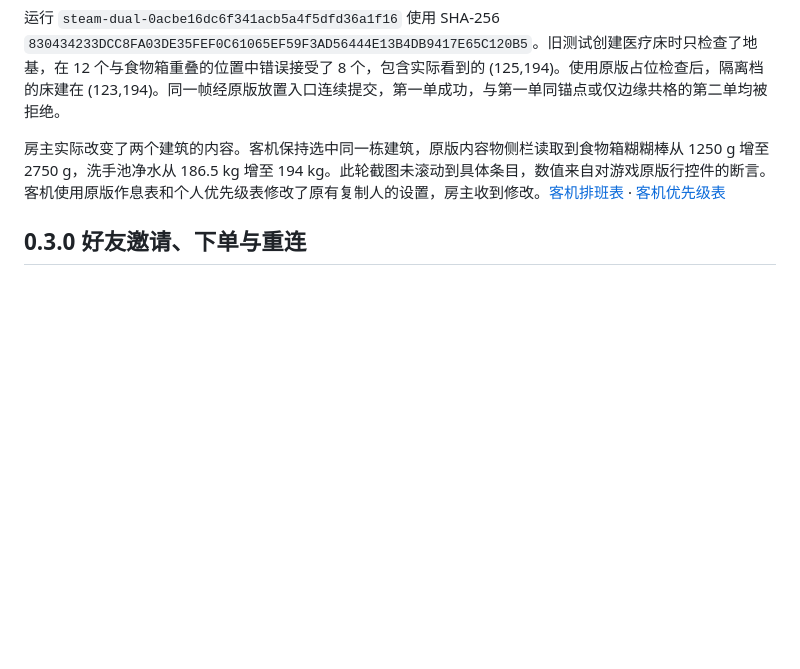
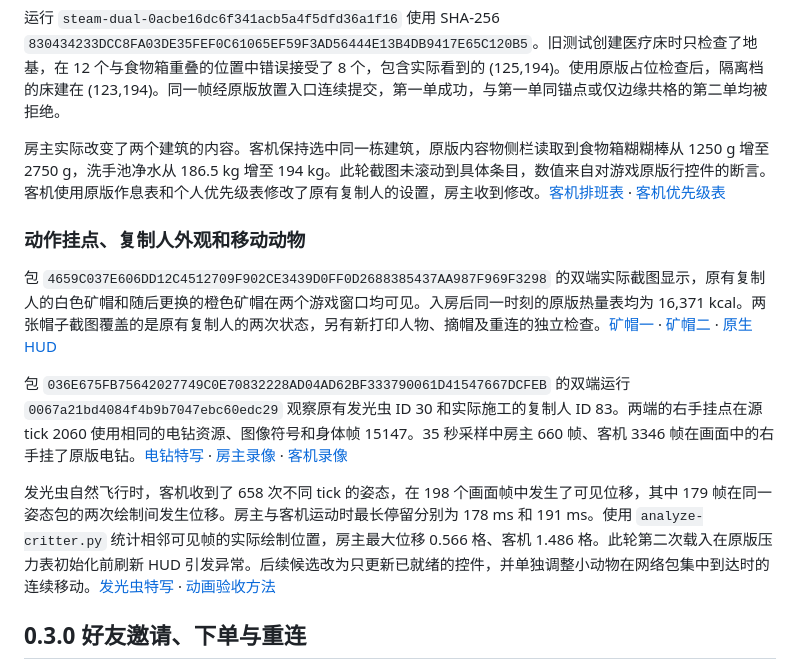
Before and after one commit to Monster-Beast/queyangduoren, a Markdown page: docs/evidence/steam-dual-764025.md, the part around the change. Drawn GitHub-style; blank space fills up the shorter version.

Commit message:
Publish paired recordings for native drill, hatchling-free wild critter and equipped hats

```diff
--- a/docs/evidence/steam-dual-764025.md
+++ b/docs/evidence/steam-dual-764025.md
@@ -50,6 +50,14 @@ Windows Steam 基础版《缺氧》，Klei 764025、Steam build 26798728。A 使
 
 房主实际改变了两个建筑的内容。客机保持选中同一栋建筑，原版内容物侧栏读取到食物箱糊糊棒从 1250 g 增至 2750 g，洗手池净水从 186.5 kg 增至 194 kg。此轮截图未滚动到具体条目，数值来自对游戏原版行控件的断言。客机使用原版作息表和个人优先级表修改了原有复制人的设置，房主收到修改。[客机排班表](qa/dual-8304-guest-schedule.jpg) · [客机优先级表](qa/dual-8304-guest-priorities.jpg)
 
+### 动作挂点、复制人外观和移动动物
+
+包 `4659C037E606DD12C4512709F902CE3439D0FF0D2688385437AA987F969F3298` 的双端实际截图显示，原有复制人的白色矿帽和随后更换的橙色矿帽在两个游戏窗口均可见。入房后同一时刻的原版热量表均为 16,371 kcal。两张帽子截图覆盖的是原有复制人的两次状态，另有新打印人物、摘帽及重连的独立检查。[矿帽一](qa/dual-4659-hat-0.jpg) · [矿帽二](qa/dual-4659-hat-1.jpg) · [原生 HUD](qa/dual-4659-arrival-hud.jpg)
+
+包 `036E675FB75642027749C0E70832228AD04AD62BF333790061D41547667DCFEB` 的双端运行 `0067a21bd4084f4b9b7047ebc60edc29` 观察原有发光虫 ID 30 和实际施工的复制人 ID 83。两端的右手挂点在源 tick 2060 使用相同的电钻资源、图像符号和身体帧 15147。35 秒采样中房主 660 帧、客机 3346 帧在画面中的右手挂了原版电钻。[电钻特写](qa/dual-036e-drill-detail.jpg) · [房主录像](qa/dual-036e-host-motion.mp4) · [客机录像](qa/dual-036e-guest-motion.mp4)
+
+发光虫自然飞行时，客机收到了 658 次不同 tick 的姿态，在 198 个画面帧中发生了可见位移，其中 179 帧在同一姿态包的两次绘制间发生位移。房主与客机运动时最长停留分别为 178 ms 和 191 ms。使用 `analyze-critter.py` 统计相邻可见帧的实际绘制位置，房主最大位移 0.566 格、客机 1.486 格。此轮第二次载入在原版压力表初始化前刷新 HUD 引发异常。后续候选改为只更新已就绪的控件，并单独调整小动物在网络包集中到达时的连续移动。[发光虫特写](qa/dual-036e-critter-detail.jpg) · [动画验收方法](animation-764025.md)
+
 ## 0.3.0 好友邀请、下单与重连
 
 在 0.3.0-dev（ZIP SHA-256 `398CB883BC2410AE0988A4F6758F581F1A47242EA83BCC747253167B282604DC`）上运行两个可见的 Unity 游戏进程。房主载入第 3 周期的独立档，客机停在主菜单。测试夹具核对好友后，用 Steam 的 `InviteUserToLobby` 向 B 定向发送邀请。两轮均在 B 的真实 Steam 聊天中点击“进行游戏”，两次都观察到 Steam 派发 `GameLobbyJoinRequested_t`，随后由 Mod 的正常入口加入。房间有两名成员，房主接受了一个 Steam P2P 连接。
```
Also changed, not shown: docs/evidence/qa/dual-036e-critter-detail.jpg (added), docs/evidence/qa/dual-036e-drill-detail.jpg (added), docs/evidence/qa/dual-4659-arrival-hud.jpg (added), docs/evidence/qa/dual-4659-hat-0.jpg (added), docs/evidence/qa/dual-4659-hat-1.jpg (added), 2 other files.
